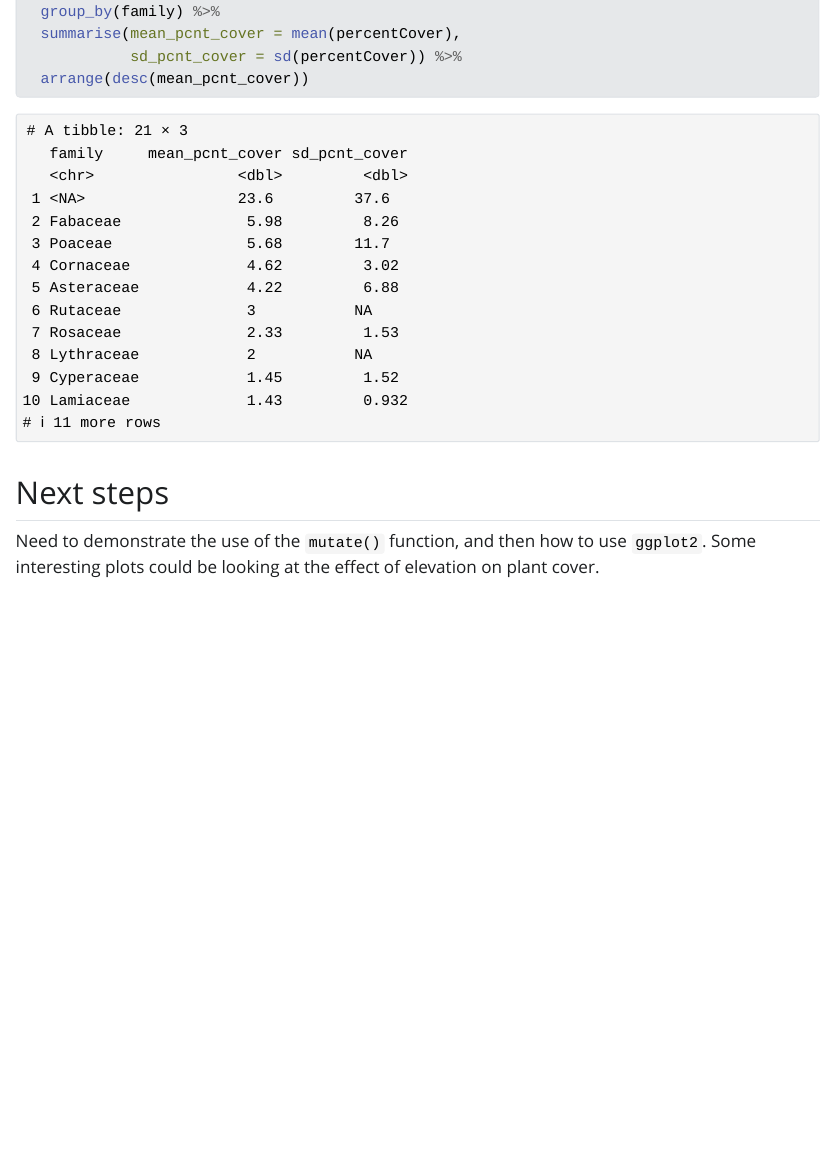
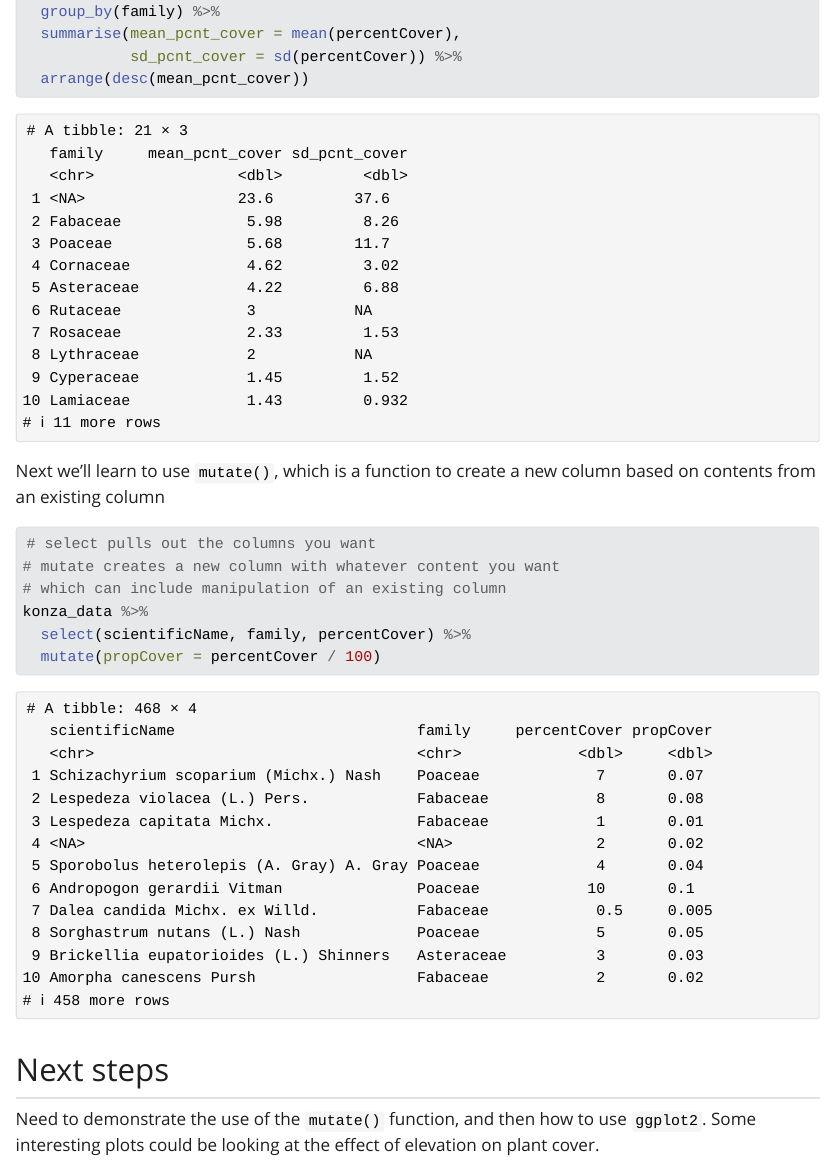
Before and after one commit to lukehackler/2026-spring-ku-evrn-eds-learning-git, a Quarto document (Konza_analysis.qmd): the page in a window 1100 px wide, from 2610 px down. The pictures show the output file Konza_analysis.html that the author committed with the source, opened offline; Quarto's library style sheets are replaced by a plain one without menus; long lines of code are wrapped.

Commit message:
Add code to learn mutate and select

````diff
--- a/Konza_analysis.qmd
+++ b/Konza_analysis.qmd
@@ -65,6 +65,20 @@
   arrange(desc(mean_pcnt_cover))
 ```
 
+Next we'll learn to use `mutate()`, which is a function to create a new column based on contents from an existing column
+
+```{r}
+#| label: use-mutate
+
+# select pulls out the columns you want
+# mutate creates a new column with whatever content you want
+# which can include manipulation of an existing column
+konza_data %>%
+  select(scientificName, family, percentCover) %>%
+  mutate(propCover = percentCover / 100)
+```
+
+
 ## Next steps
 
 Need to demonstrate the use of the `mutate()` function, and then how to use `ggplot2`. Some interesting plots could be looking at the effect of elevation on plant cover.
````
Also changed, not shown: Konza_analysis.html.
